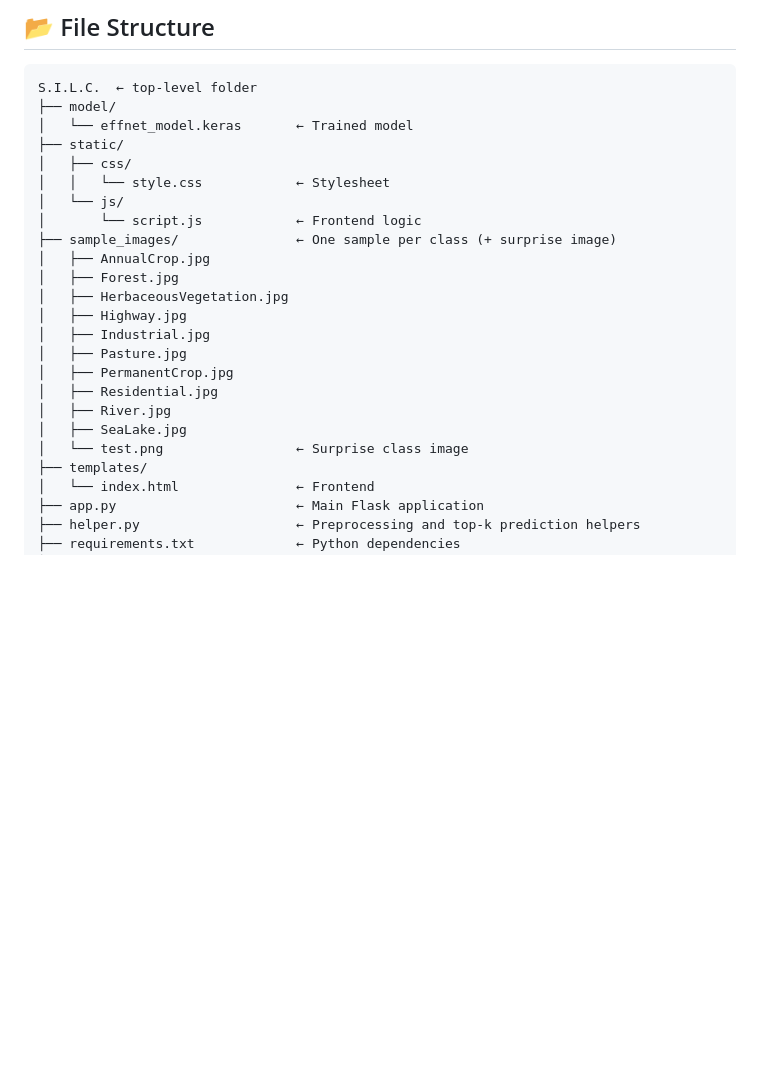
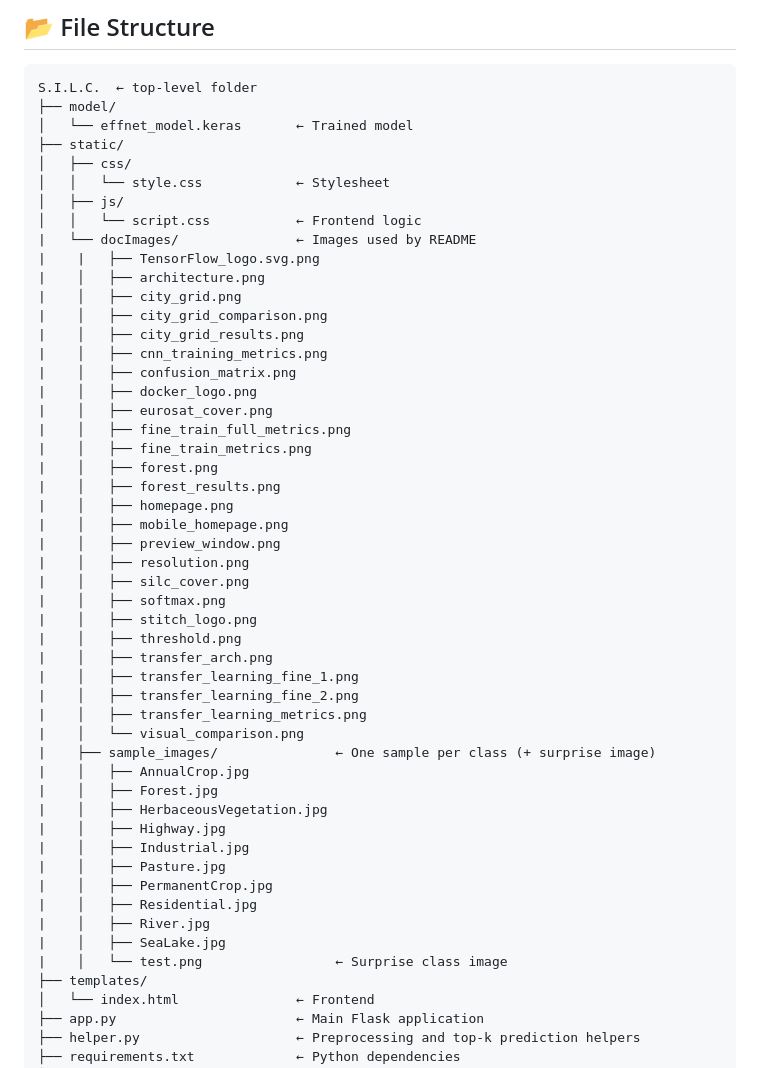
Before and after one commit to AaryanGotad/S.I.L.C., a Markdown page: README.md, the part around one of its changes. Drawn GitHub-style; blank space fills up the shorter version.

```diff
--- a/README.md
+++ b/README.md
@@ -423,20 +423,47 @@ S.I.L.C.  ← top-level folder
 ├── static/
 │   ├── css/
 │   │   └── style.css            ← Stylesheet
-│   └── js/
-│       └── script.js            ← Frontend logic
-├── sample_images/               ← One sample per class (+ surprise image)
-│   ├── AnnualCrop.jpg
-│   ├── Forest.jpg
-│   ├── HerbaceousVegetation.jpg
-│   ├── Highway.jpg
-│   ├── Industrial.jpg
-│   ├── Pasture.jpg
-│   ├── PermanentCrop.jpg
-│   ├── Residential.jpg
-│   ├── River.jpg
-│   ├── SeaLake.jpg
-│   └── test.png                 ← Surprise class image
+│   ├── js/
+│   │   └── script.css           ← Frontend logic
+|   └── docImages/               ← Images used by README
+|    |   ├── TensorFlow_logo.svg.png
+|    │   ├── architecture.png
+|    │   ├── city_grid.png
+|    │   ├── city_grid_comparison.png
+|    │   ├── city_grid_results.png
+|    │   ├── cnn_training_metrics.png
+|    │   ├── confusion_matrix.png
+|    │   ├── docker_logo.png
+|    │   ├── eurosat_cover.png
+|    │   ├── fine_train_full_metrics.png
+|    │   ├── fine_train_metrics.png
+|    │   ├── forest.png
+|    │   ├── forest_results.png
+|    │   ├── homepage.png
+|    │   ├── mobile_homepage.png
+|    │   ├── preview_window.png
+|    │   ├── resolution.png
+|    │   ├── silc_cover.png
+|    │   ├── softmax.png
+|    │   ├── stitch_logo.png
+|    │   ├── threshold.png
+|    │   ├── transfer_arch.png
+|    │   ├── transfer_learning_fine_1.png
+|    │   ├── transfer_learning_fine_2.png
+|    │   ├── transfer_learning_metrics.png
+|    │   └── visual_comparison.png
+|    ├── sample_images/               ← One sample per class (+ surprise image)
+|    │   ├── AnnualCrop.jpg
+|    │   ├── Forest.jpg
+|    │   ├── HerbaceousVegetation.jpg
+|    │   ├── Highway.jpg
+|    │   ├── Industrial.jpg
+|    │   ├── Pasture.jpg
+|    │   ├── PermanentCrop.jpg
+|    │   ├── Residential.jpg
+|    │   ├── River.jpg
+|    │   ├── SeaLake.jpg
+|    │   └── test.png                 ← Surprise class image
 ├── templates/
 │   └── index.html               ← Frontend
 ├── app.py                       ← Main Flask application
```
Also changed, not shown: other parts of README.md (+36 -36 lines).
